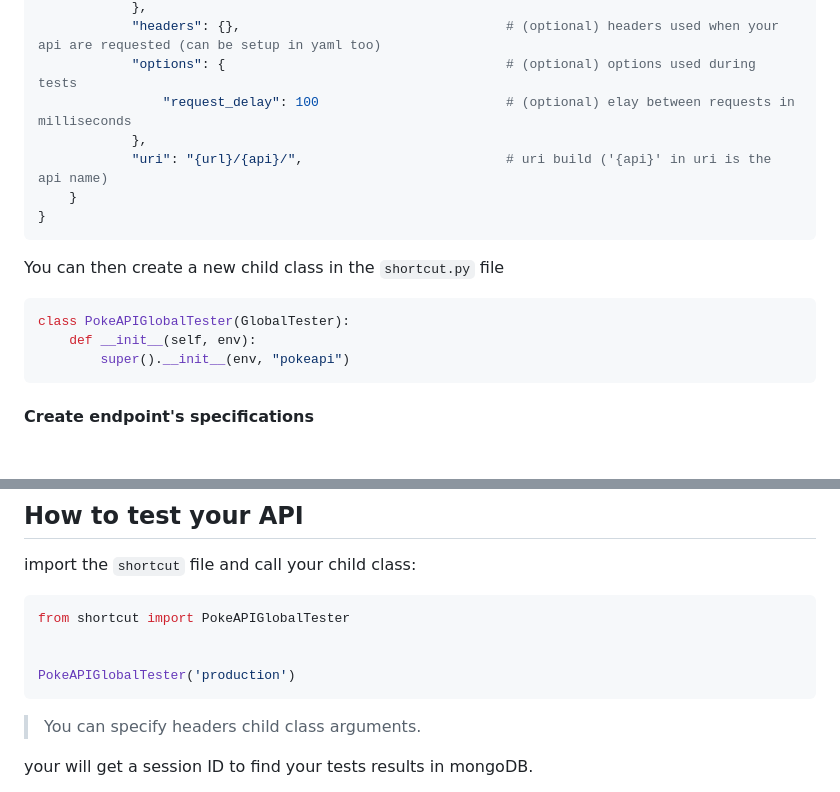
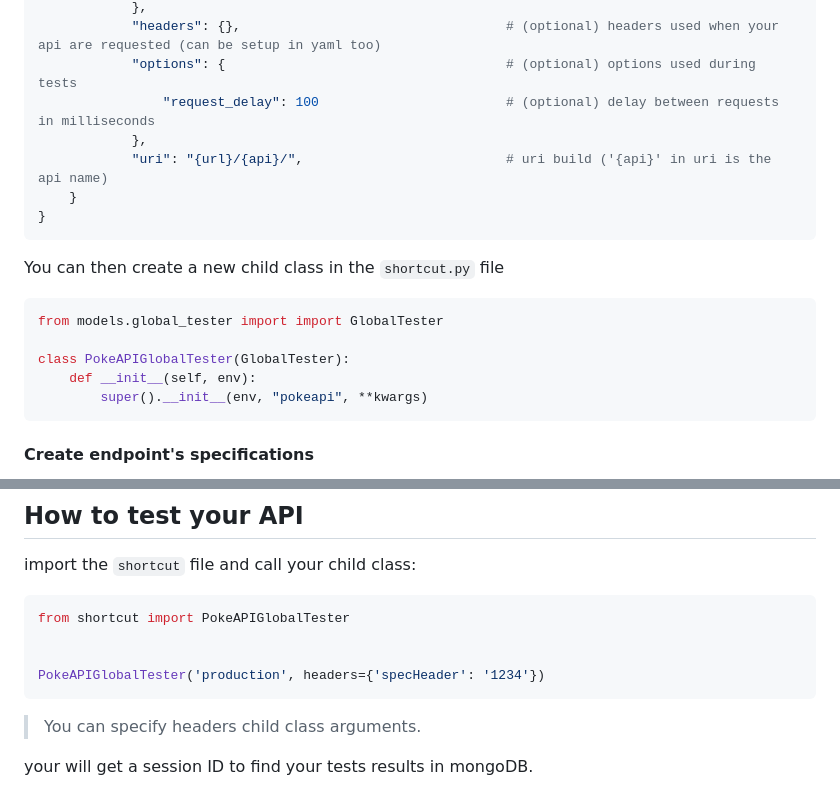
Before and after one commit to ASauvage/APISentinel, a Markdown page: README.md, 2 parts joined by grey strips. Rendered like a GitHub page; blank space fills up the shorter version.

Commit message:
[doc] update README

````diff
--- a/README.md
+++ b/README.md
@@ -161,7 +161,7 @@ SERVICE = {
             },
             "headers": {},                                  # (optional) headers used when your api are requested (can be setup in yaml too)
             "options": {                                    # (optional) options used during tests
-                "request_delay": 100                        # (optional) elay between requests in milliseconds
+                "request_delay": 100                        # (optional) delay between requests in milliseconds
             },
             "uri": "{url}/{api}/",                          # uri build ('{api}' in uri is the api name)
     }
@@ -170,9 +170,11 @@ SERVICE = {
 
 You can then create a new child class in the `shortcut.py` file
 ```python
+from models.global_tester import import GlobalTester
+
 class PokeAPIGlobalTester(GlobalTester):
     def __init__(self, env):
-        super().__init__(env, "pokeapi")
+        super().__init__(env, "pokeapi", **kwargs)
 ```
 
 #### Create endpoint's specifications
@@ -196,7 +198,7 @@ import the `shortcut` file and call your child class:
 from shortcut import PokeAPIGlobalTester
 
 
-PokeAPIGlobalTester('production')
+PokeAPIGlobalTester('production', headers={'specHeader': '1234'})
 ```
 
 > You can specify headers child class arguments.
````
